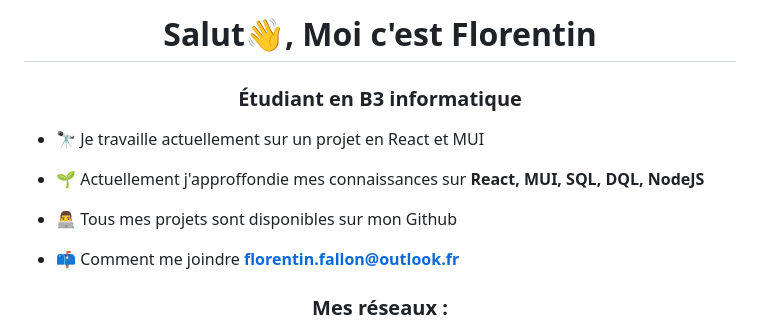
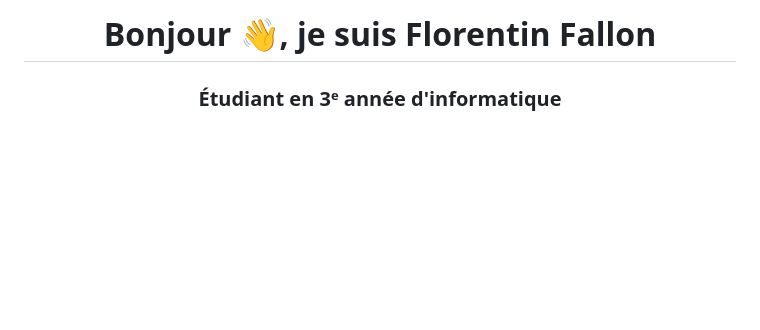
Before and after one commit to Florentin-Fallon/Florentin-Fallon, a Markdown page: README.md, the part around one of its changes. Rendered like a GitHub page; blank space fills up the shorter version.

```diff
--- a/README.md
+++ b/README.md
@@ -1,13 +1,4 @@
-<h1 align="center">Salut👋, Moi c'est Florentin</h1>
-<h3 align="center">Étudiant en B3 informatique</h3>
+<h1 align="center">Bonjour 👋, je suis Florentin Fallon</h1>
+<h3 align="center">Étudiant en 3ᵉ année d'informatique</h3>
 
-- 🔭 Je travaille actuellement sur un projet en React et MUI
-
-- 🌱 Actuellement j'approffondie mes connaissances sur **React, MUI, SQL, DQL, NodeJS**
-
-- 👨‍💻 Tous mes projets sont disponibles sur mon Github
-
-- 📫 Comment me joindre **florentin.fallon@outlook.fr**
-
-<h3 align="center">Mes réseaux :</h3>
 <p align="center">
```
Also changed, not shown: other parts of README.md (+82 -4 lines).
